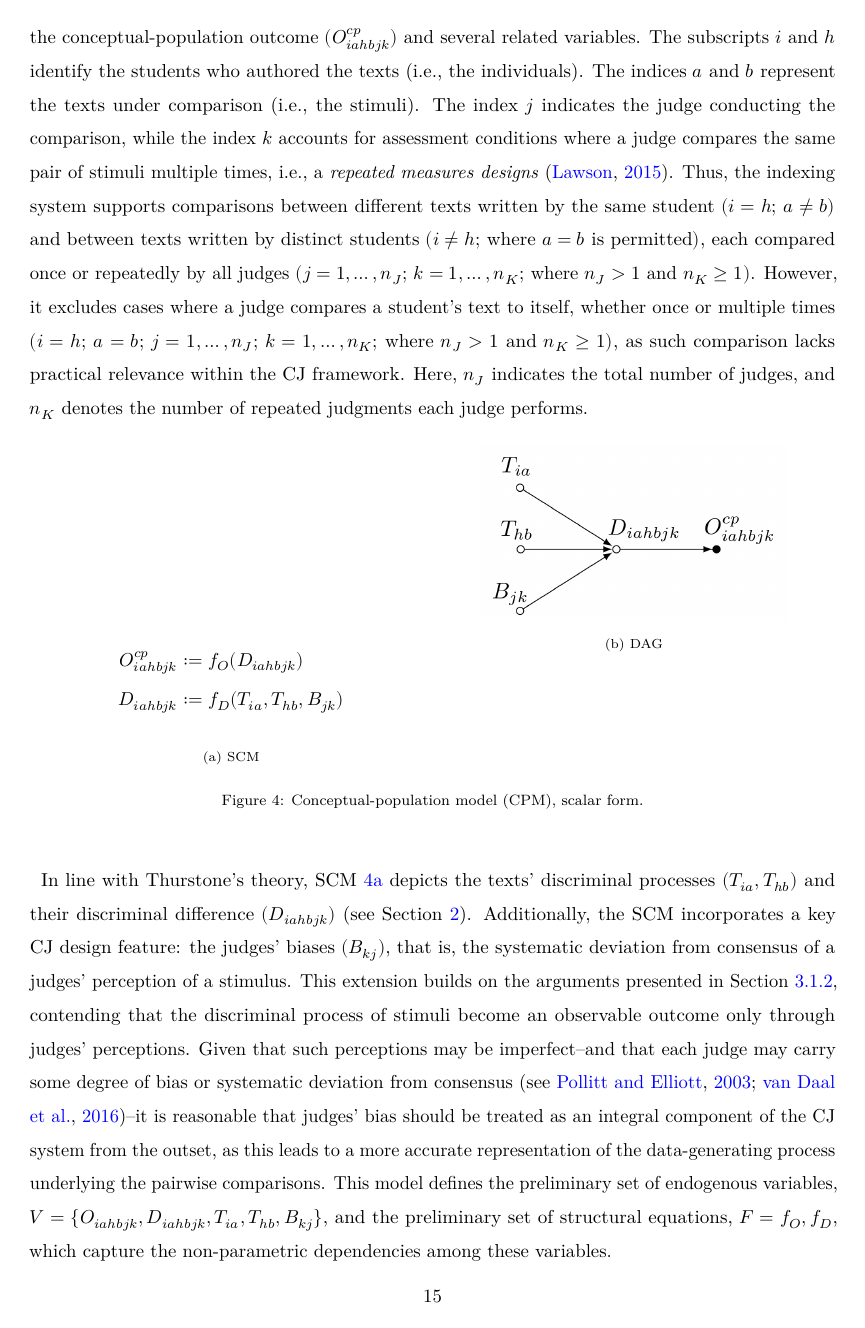
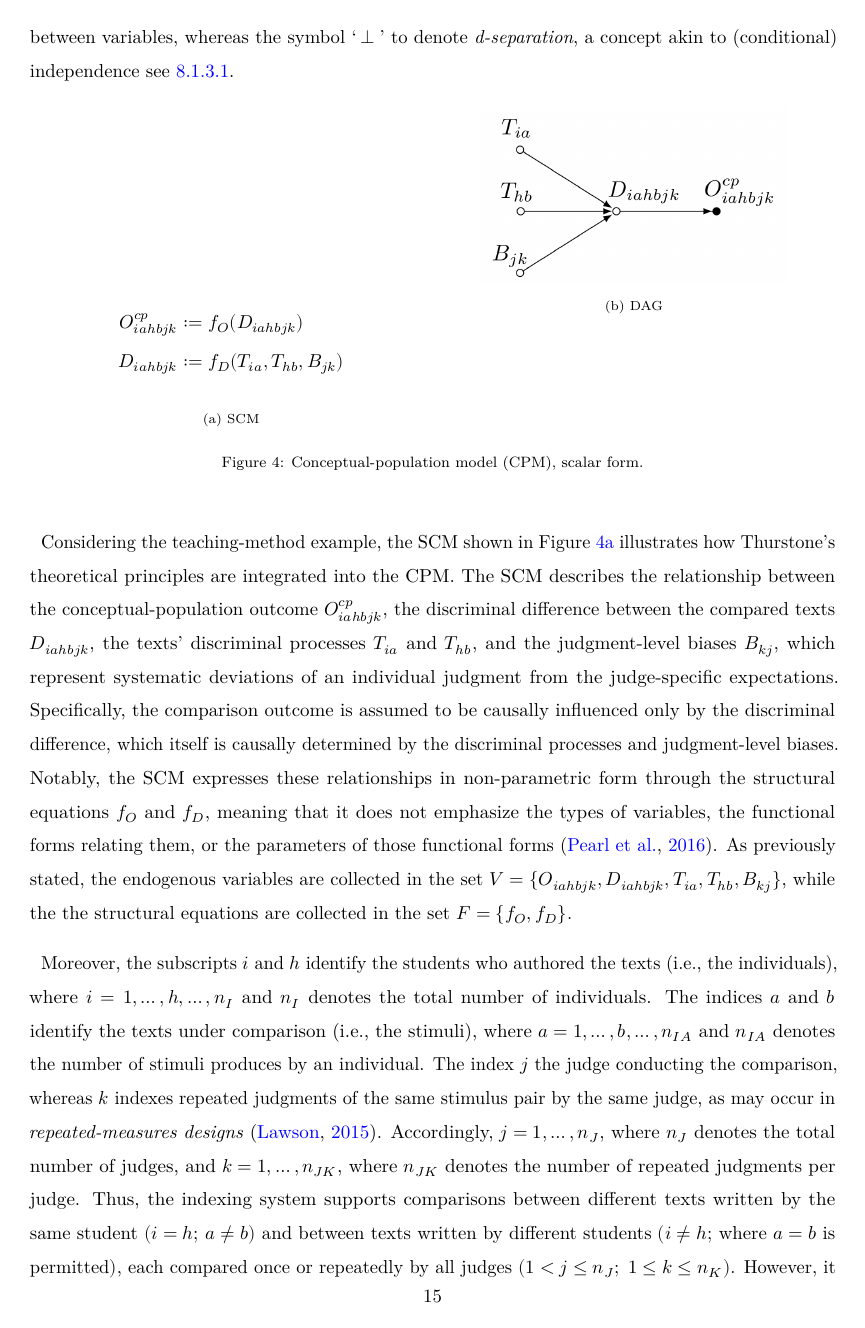
Before and after one commit to jriveraespejo/paper2_manuscript, a LaTeX paper (_tex/paper2.tex): page 15 of 58. The pictures show the PDF file paper2.pdf that the author committed with the source.

Commit message:
Built site for gh-pages

```diff
--- a/_tex/paper2.tex
+++ b/_tex/paper2.tex
@@ -987,7 +980,0 @@ on students' writing ability. This SCM outlines the relationship between
-the conceptual-population outcome \((O^{cp}_{iahbjk})\) and several
-related variables. The subscripts \(i\) and \(h\) identify the students
-who authored the texts (i.e., the individuals). The indices \(a\) and
-\(b\) represent the texts under comparison (i.e., the stimuli). The
-index \(j\) indicates the judge conducting the comparison, while the
-index \(k\) accounts for assessment conditions where a judge compares
-the same pair of stimuli multiple times, i.e., a \emph{repeated measures
@@ -998,8 +980,0 @@ comparisons between different texts written by the same student
-repeatedly by all judges \((j = 1,\dots,n_{J};\) \(k = 1,\dots,n_K;\)
-where \(n_{J}>1\) and \(n_{K}\geq1)\). However, it excludes cases where
-a judge compares a student's text to itself, whether once or multiple
-times \((i = h;\) \(a = b;\) \(j = 1,\dots,n_{J};\)
-\(k = 1,\dots,n_{K};\) where \(n_{J}>1\) and \(n_{K}\geq1)\), as such
-comparison lacks practical relevance within the CJ framework. Here,
-\(n_{J}\) indicates the total number of judges, and \(n_{K}\) denotes
-the number of repeated judgments each judge performs.
@@ -1006,3 +984,7 @@ the number of repeated judgments each judge performs.
+exogenous variables. These equations use the symbol `\(:=\)' to denote
+the asymmetrical causal relationship between variables, whereas the
+symbol `\(\:\bot\:\)' to denote \emph{d-separation}, a concept akin to
+(conditional) independence see~\ref{sec-appendixB31}.
 
 \begin{figure}[H]
 
@@ -1040,22 +1022,36 @@ form.}
 
 \end{figure}%
 
-In line with Thurstone's theory, SCM~\ref{fig-cj03_scm} depicts the
-texts' discriminal processes \((T_{ia}, T_{hb})\) and their discriminal
-difference \((D_{iahbjk})\) (see Section~\ref{sec-thurstone_theory}).
-Additionally, the SCM incorporates a key CJ design feature: the judges'
-biases \((B_{kj})\), that is, the systematic deviation from consensus of
-a judges' perception of a stimulus. This extension builds on the
-arguments presented in Section~\ref{sec-theory-issue1b}, contending that
-the discriminal process of stimuli become an observable outcome only
-through judges' perceptions. Given that such perceptions may be
-imperfect--and that each judge may carry some degree of bias or
-systematic deviation from consensus
-\citep[see][]{Pollitt_et_al_2003, vanDaal_et_al_2016}--it is reasonable
-that judges' bias should be treated as an integral component of the CJ
-system from the outset, as this leads to a more accurate representation
-of the data-generating process underlying the pairwise comparisons. This
-model defines the preliminary set of endogenous variables,
-\(V = \{ O_{iahbjk}, D_{iahbjk}, T_{ia}, T_{hb}, B_{kj} \}\), and the
-preliminary set of structural equations, \(F = { f_{O}, f_{D} }\), which
-capture the non-parametric dependencies among these variables.
+Considering the teaching-method example, the SCM shown in
+Figure~\ref{fig-cj03_scm} illustrates how Thurstone's theoretical
+principles are integrated into the CPM. The SCM describes the
+relationship between the conceptual-population outcome
+\(O^{cp}_{iahbjk}\), the discriminal difference between the compared
+texts \(D_{iahbjk}\), the texts' discriminal processes \(T_{ia}\) and
+\(T_{hb}\), and the judgment-level biases \(B_{kj}\), which represent
+systematic deviations of an individual judgment from the judge-specific
+expectations. Specifically, the comparison outcome is assumed to be
+causally influenced only by the discriminal difference, which itself is
+causally determined by the discriminal processes and judgment-level
+biases. Notably, the SCM expresses these relationships in non-parametric
+form through the structural equations \(f_{O}\) and \(f_{D}\), meaning
+that it does not emphasize the types of variables, the functional forms
+relating them, or the parameters of those functional forms
+\citep{Pearl_et_al_2016}. As previously stated, the endogenous variables
+are collected in the set
+\(V = \{ O_{iahbjk}, D_{iahbjk}, T_{ia}, T_{hb}, B_{kj} \}\), while the
+the structural equations are collected in the set
+\(F = \{ f_{O}, f_{D} \}.\)
+
+Moreover, the subscripts \(i\) and \(h\) identify the students who
+authored the texts (i.e., the individuals), where
+\(i=1, \dots, h, \dots, n_{I}\) and \(n_{I}\) denotes the total number
+of individuals. The indices \(a\) and \(b\) identify the texts under
+comparison (i.e., the stimuli), where \(a=1, \dots, b, \dots, n_{IA}\)
+and \(n_{IA}\) denotes the number of stimuli produces by an individual.
+The index \(j\) the judge conducting the comparison, whereas \(k\)
+indexes repeated judgments of the same stimulus pair by the same judge,
+as may occur in \emph{repeated-measures designs} \citep{Lawson_2015}.
+Accordingly, \(j = 1, \dots, n_J\), where \(n_J\) denotes the total
+number of judges, and \(k = 1, \dots, n_{JK}\), where \(n_{JK}\) denotes
+the number of repeated judgments per judge. Thus, the indexing system
@@ -1062,3 +1062,8 @@ capture the non-parametric dependencies among these variables.
+\(( 1 < j \leq n_{J}; \; 1 \leq k \leq n_K)\). However, it excludes
+cases where a judge compares a student's text to itself, whether once or
+multiple times
+\((i = h; \; a = b; \; 1 < j \leq n_{J}; \; 1 \leq k \leq n_K)\), as
+such comparison lacks practical relevance within CJ assessments.
 
 Notably, every SCM has an associated DAG
 \citep{Pearl_et_al_2016, Cinelli_et_al_2020}. A DAG is a \emph{graph}
@@ -1079,10 +1078,0 @@ Figure~\ref{fig-cj03_dag} displays the DAG corresponding to
-SCM~\ref{fig-cj03_scm}, illustrating the expected causal relationships
-outlined in Thurstone's theory. The graph shows that the discriminal
-processes of the texts \((T_{ia}, T_{hb})\) influence their discriminal
-difference \((D_{iahbjk})\), which in turn determines the outcome
-\((O^{cp}_{iahbjk})\). It also highlights the influence of judges'
-biases \((B_{kj})\) on the discriminal difference. Additionally, the DAG
-differentiates between observed endogenous variables, such as the
-outcome (solid black circle), and latent endogenous variables, including
-the texts' discriminal processes, their discriminal difference, and the
-judges' biases (open circles).
@@ -1089,3 +1085,12 @@ judges' biases (open circles).
+relationships outlined in Thurstone's theory. The graph shows that the
+discriminal processes of the texts \((T_{ia}, T_{hb})\) influence their
+discriminal difference \((D_{iahbjk})\), which in turn determines the
+outcome \((O^{cp}_{iahbjk})\). It also highlights the influence of
+judges' biases \((B_{kj})\) on the discriminal difference. Additionally,
+the DAG differentiates between observed endogenous variables, such as
+the outcome (solid black circle), and latent endogenous variables,
+including the texts' discriminal processes, their discriminal
+difference, and the judges' biases (open circles).
 
 \subsubsection{\texorpdfstring{The \emph{conceptual-population} data
 structure}{The conceptual-population data structure}}\label{sec-theory-theoretical_P2}
```
Also changed, not shown: paper2.pdf, _tex/paper2.tex (116 more changed lines), 2 other files.
